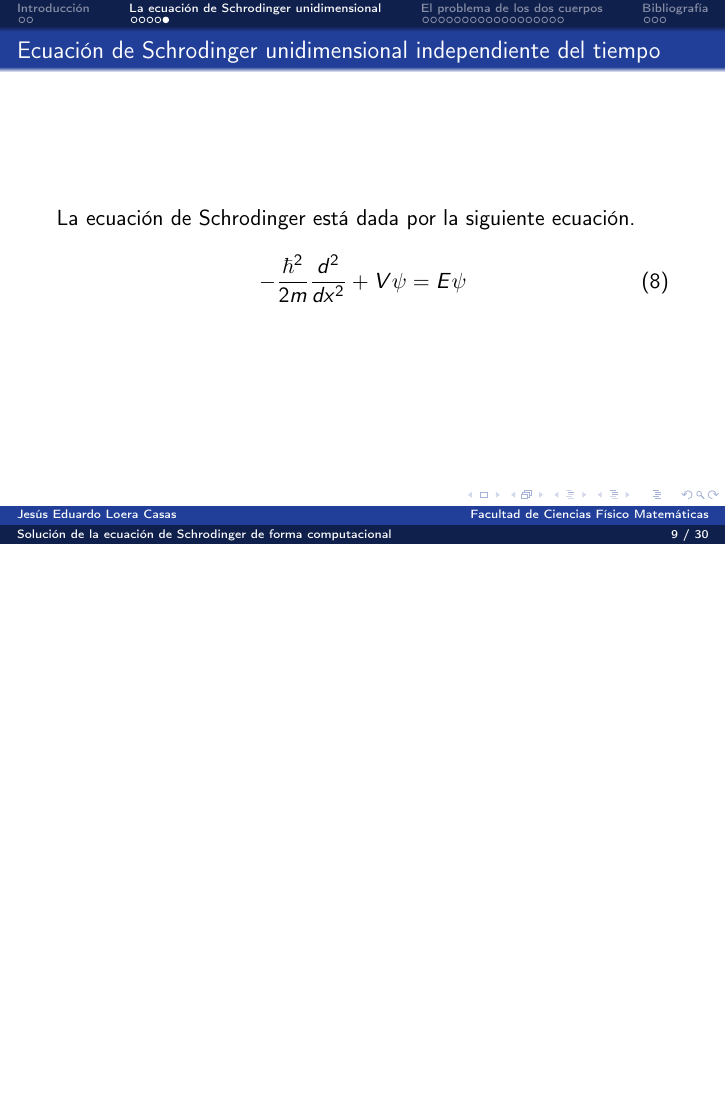
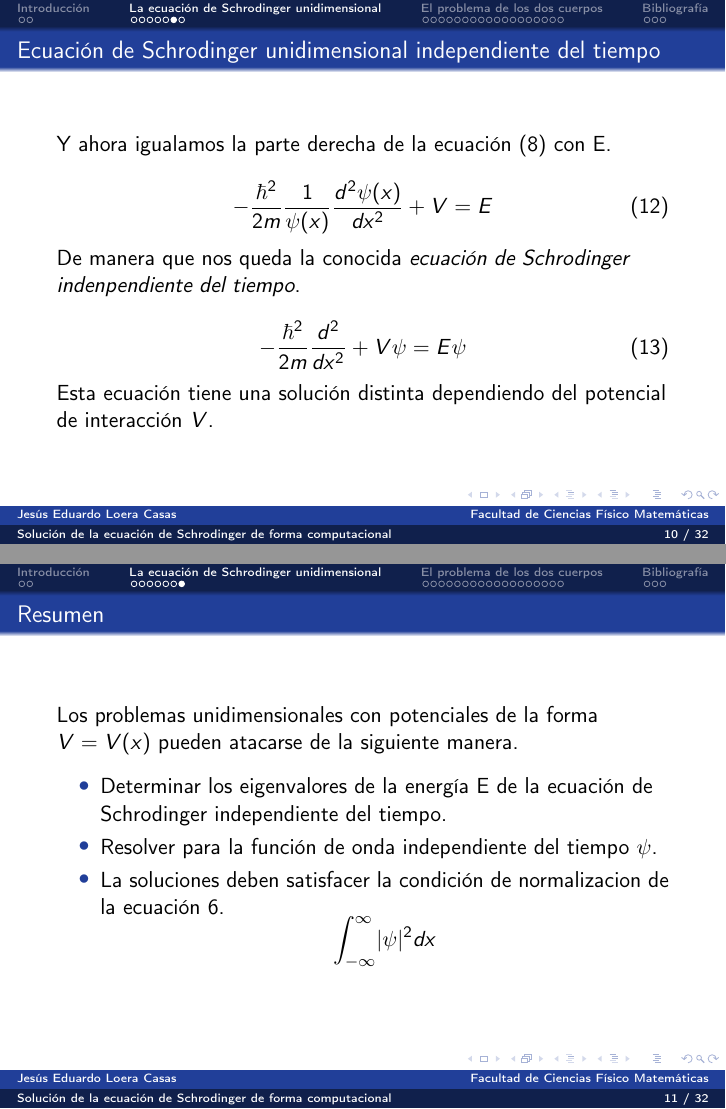
Before and after one commit to JesusLoera/schrodinger_equation_solver, LaTeX slides (reports/presentaciones/slide.tex, which reads reports/presentaciones/body/3_ProblemaCartesiano1D.tex): page 9 of 30 before the commit and pages 10 and 11 of 32 after it, the two joined at a grey line, the shorter picture padded with empty space. Compiled offline with pdfLaTeX.

Commit message:
Se terminó de definir el problema unidimensional en la presentación de latex

```diff
--- a/reports/presentaciones/body/3_ProblemaCartesiano1D.tex
+++ b/reports/presentaciones/body/3_ProblemaCartesiano1D.tex
@@ -72,10 +109,42 @@
 
 \begin{frame}{Ecuación de Schrodinger unidimensional independiente del tiempo}
 
-    La ecuación de Schrodinger está dada por la siguiente ecuación.
+    Y ahora igualamos la parte derecha de la ecuación (\ref{eqn:ecn_separada}) con E.
+
+    \begin{equation}
+        - \frac{\hbar^2}{2m} \frac{1}{\psi(x)} \frac{d^2\psi(x)}{dx^2} + V
+        =
+        E
+    \end{equation}
+
+    De manera que nos queda la conocida \emph{ecuación de Schrodinger indenpendiente del tiempo}.
 
     \begin{equation}
         -\frac{\hbar^2}{2m} \frac{d^2}{dx^2} + V \psi = E \psi
+        \label{eqn:ecn_Schrodinger_indp_tiempo}
     \end{equation}
 
+    Esta ecuación tiene una solución distinta dependiendo del potencial
+    de interacción $V$.
+
 \end{frame}
+
+\begin{frame}{Resumen}
+
+    Los problemas unidimensionales con potenciales de la forma $V=V(x)$ pueden atacarse
+    de la siguiente manera.
+
+    \vspace{0.2cm}
+
+    \begin{itemize}
+        \item Determinar los eigenvalores de la energía E de la ecuación de
+        Schrodinger independiente del tiempo.
+        \item Resolver para la función de onda independiente del tiempo $\psi$.
+        \item La soluciones deben satisfacer la condición de normalizacion de la ecuación
+        \ref{eqn:cond_normalizacion_gral}.
+        \begin{equation*}
+            \displaystyle\int_{-\infty}^{\infty} \abs{\psi}^2 dx
+        \end{equation*}
+    \end{itemize}
+
+\end{frame}
```
Also changed, not shown: reports/presentaciones/body/3_ProblemaCartesiano1D.tex (39 more changed lines), 11 other files.
